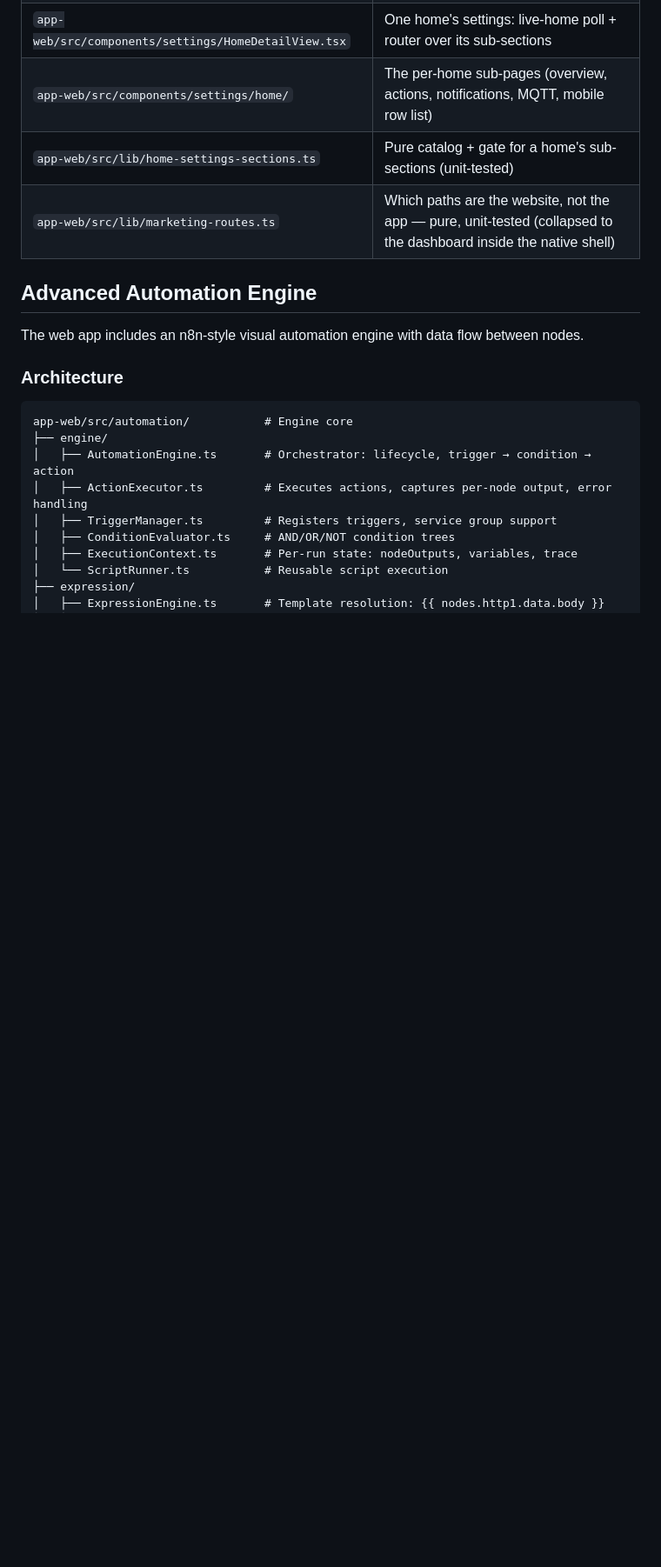
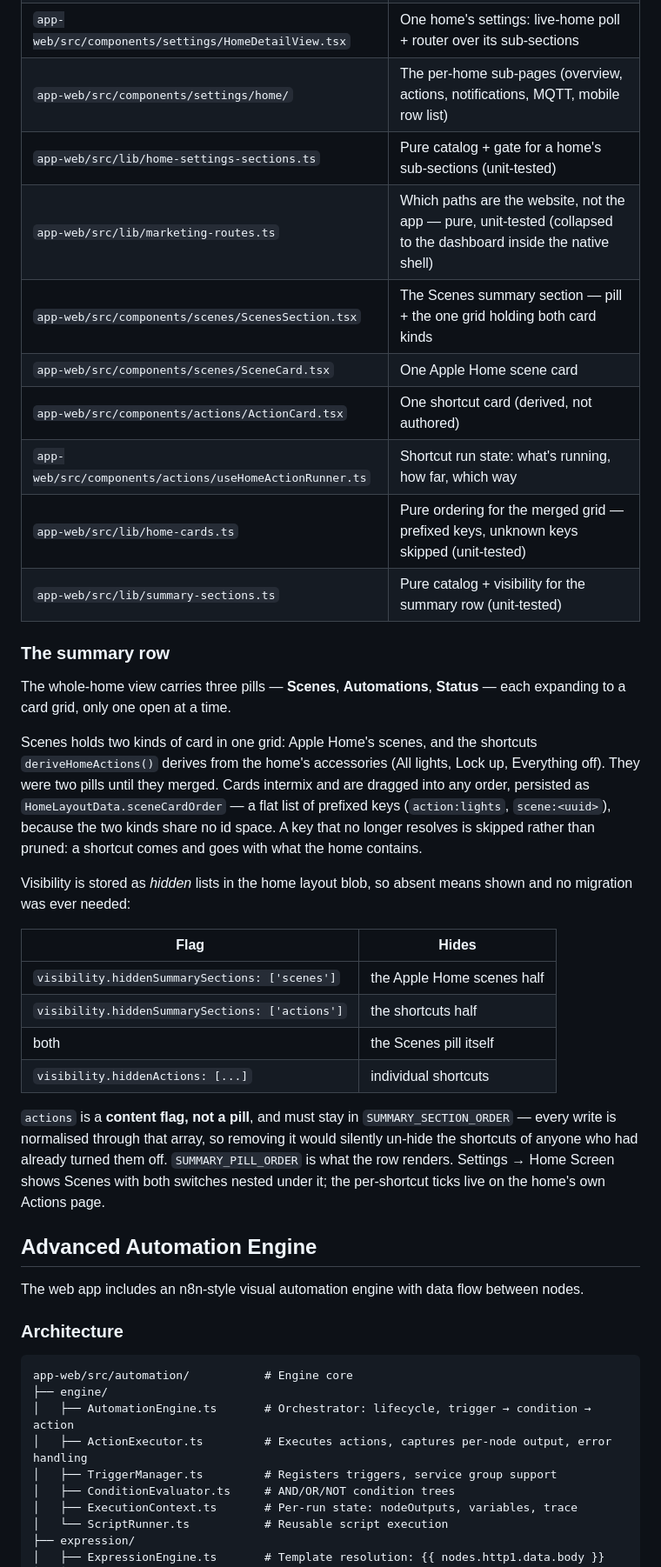
Before and after one commit to parob/homecast, a Markdown page: AGENTS.md, the part around the change. Shown at 87% size. Rendered like a GitHub page; blank space fills up the shorter version.

```diff
--- a/AGENTS.md
+++ b/AGENTS.md
@@ -264,6 +264,41 @@ Messages use this JSON format:
 | `app-web/src/components/settings/home/` | The per-home sub-pages (overview, actions, notifications, MQTT, mobile row list) |
 | `app-web/src/lib/home-settings-sections.ts` | Pure catalog + gate for a home's sub-sections (unit-tested) |
 | `app-web/src/lib/marketing-routes.ts` | Which paths are the website, not the app — pure, unit-tested (collapsed to the dashboard inside the native shell) |
+| `app-web/src/components/scenes/ScenesSection.tsx` | The Scenes summary section — pill + the one grid holding both card kinds |
+| `app-web/src/components/scenes/SceneCard.tsx` | One Apple Home scene card |
+| `app-web/src/components/actions/ActionCard.tsx` | One shortcut card (derived, not authored) |
+| `app-web/src/components/actions/useHomeActionRunner.ts` | Shortcut run state: what's running, how far, which way |
+| `app-web/src/lib/home-cards.ts` | Pure ordering for the merged grid — prefixed keys, unknown keys skipped (unit-tested) |
+| `app-web/src/lib/summary-sections.ts` | Pure catalog + visibility for the summary row (unit-tested) |
+
+### The summary row
+
+The whole-home view carries three pills — **Scenes**, **Automations**, **Status** — each
+expanding to a card grid, only one open at a time.
+
+Scenes holds two kinds of card in one grid: Apple Home's scenes, and the shortcuts
+`deriveHomeActions()` derives from the home's accessories (All lights, Lock up, Everything
+off). They were two pills until they merged. Cards intermix and are dragged into any order,
+persisted as `HomeLayoutData.sceneCardOrder` — a flat list of prefixed keys
+(`action:lights`, `scene:<uuid>`), because the two kinds share no id space. A key that no
+longer resolves is skipped rather than pruned: a shortcut comes and goes with what the home
+contains.
+
+Visibility is stored as *hidden* lists in the home layout blob, so absent means shown and
+no migration was ever needed:
+
+| Flag | Hides |
+|------|-------|
+| `visibility.hiddenSummarySections: ['scenes']` | the Apple Home scenes half |
+| `visibility.hiddenSummarySections: ['actions']` | the shortcuts half |
+| both | the Scenes pill itself |
+| `visibility.hiddenActions: [...]` | individual shortcuts |
+
+`actions` is a **content flag, not a pill**, and must stay in `SUMMARY_SECTION_ORDER` —
+every write is normalised through that array, so removing it would silently un-hide the
+shortcuts of anyone who had already turned them off. `SUMMARY_PILL_ORDER` is what the row
+renders. Settings → Home Screen shows Scenes with both switches nested under it; the
+per-shortcut ticks live on the home's own Actions page.
 
 ## Advanced Automation Engine
 
```
Also changed, not shown: CLAUDE.md (+35 -0 lines).
